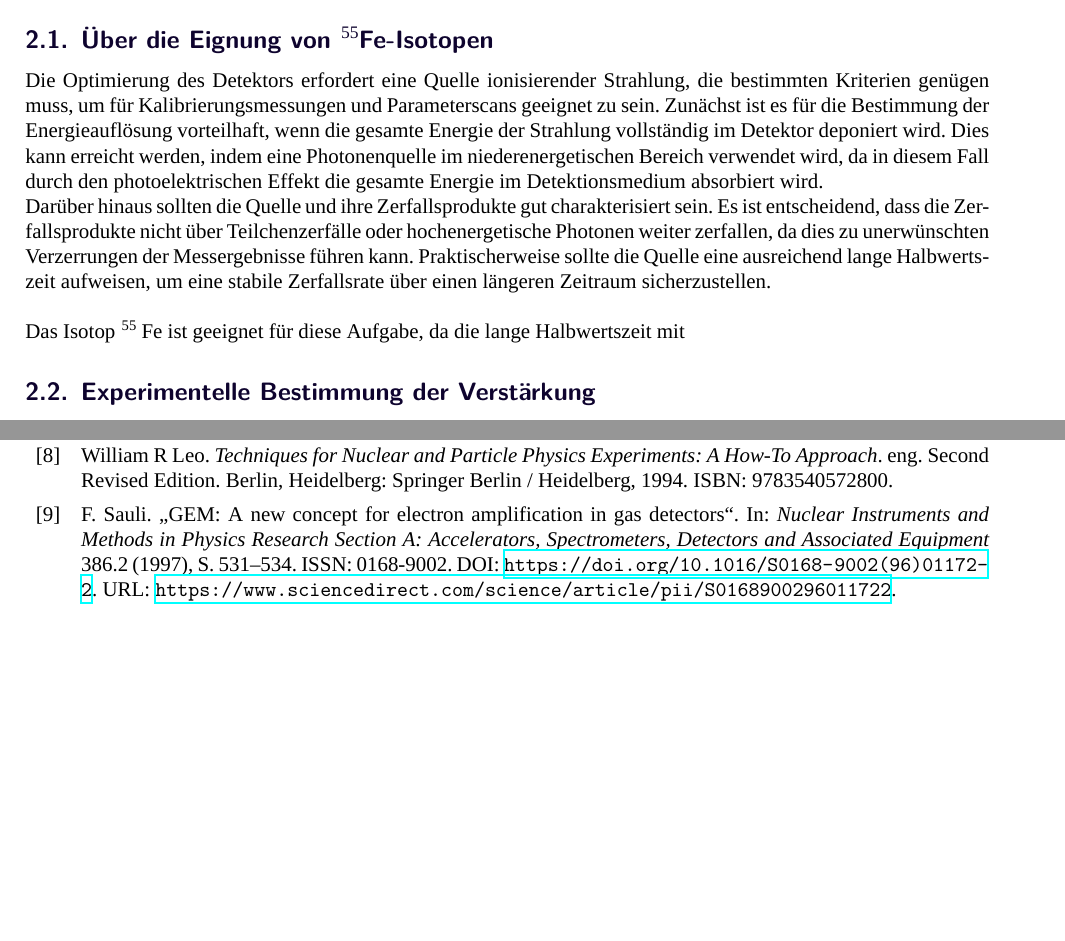
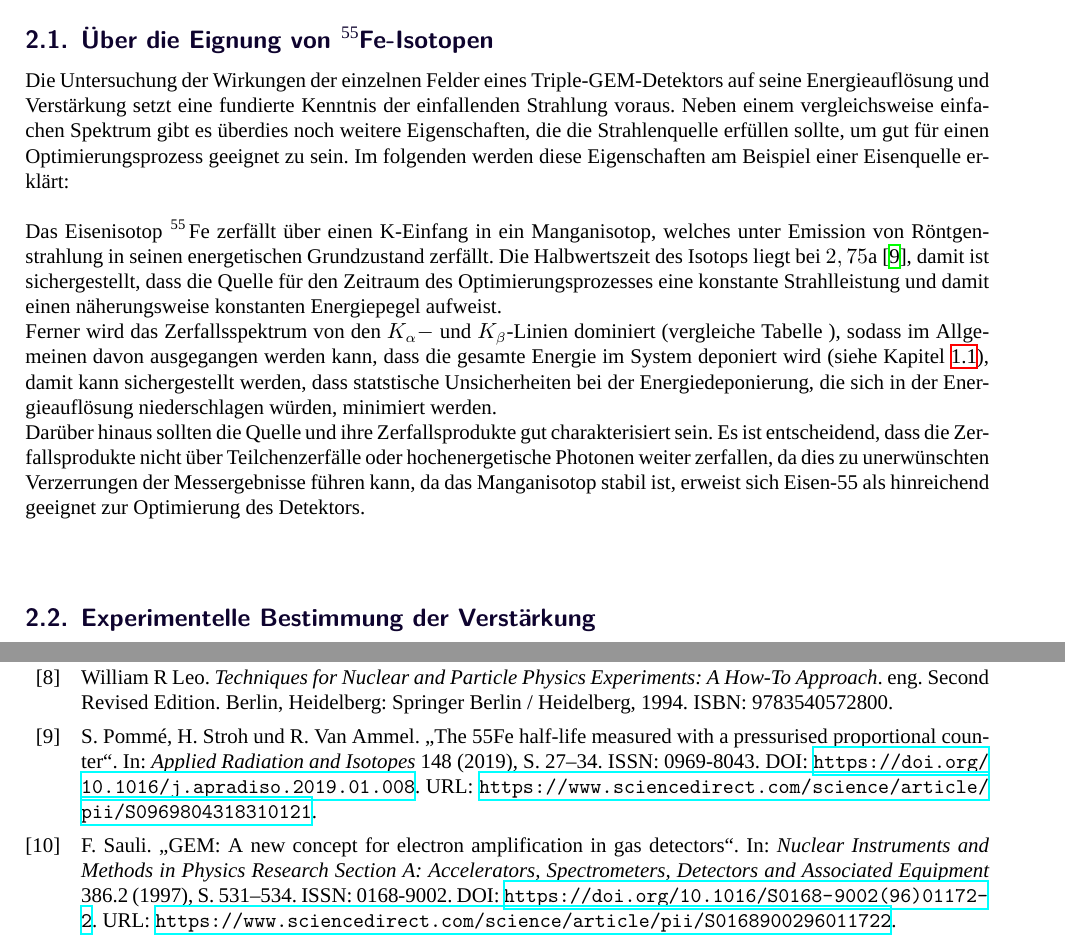
Before and after one commit to MaxSpors/BachelorThesis, a LaTeX document (Bachelorarbeit.tex, which reads Kapitel/GEMs.tex): two parts of pages 14 and 20 of 21, joined at a grey line, cut so that both start at the same text, the shorter picture padded with empty space. Compiled offline with XeLaTeX; a missing font is replaced by an installed copy or a similar font.

Commit message:
Erweiterung: Eisenspektrum

```diff
--- a/Kapitel/GEMs.tex
+++ b/Kapitel/GEMs.tex
@@ -3,10 +3,14 @@
 
 	\section{Messmethodik}
 		\subsection{Über die Eignung von $\ce{^{55}}$Fe-Isotopen}
-			Die Optimierung des Detektors erfordert eine Quelle ionisierender Strahlung, die bestimmten Kriterien genügen muss, um für Kalibrierungsmessungen und Parameterscans geeignet zu sein. Zunächst ist es für die Bestimmung der Energieauflösung vorteilhaft, wenn die gesamte Energie der Strahlung vollständig im Detektor deponiert wird. Dies kann erreicht werden, indem eine Photonenquelle im niederenergetischen Bereich verwendet wird, da in diesem Fall durch den photoelektrischen Effekt die gesamte Energie im Detektionsmedium absorbiert wird.\\
-			Darüber hinaus sollten die Quelle und ihre Zerfallsprodukte gut charakterisiert sein. Es ist entscheidend, dass die Zerfallsprodukte nicht über Teilchenzerfälle oder hochenergetische Photonen weiter zerfallen, da dies zu unerwünschten Verzerrungen der Messergebnisse führen kann. Praktischerweise sollte die Quelle eine ausreichend lange Halbwertszeit aufweisen, um eine stabile Zerfallsrate über einen längeren Zeitraum sicherzustellen.\\
+			Die Untersuchung der Wirkungen der einzelnen Felder eines Triple-GEM-Detektors auf seine Energieauflösung und Verstärkung setzt eine fundierte Kenntnis der einfallenden Strahlung voraus. Neben einem vergleichsweise einfachen Spektrum gibt es überdies noch weitere Eigenschaften, die die Strahlenquelle erfüllen sollte, um gut für einen Optimierungsprozess geeignet zu sein. Im folgenden werden diese Eigenschaften am Beispiel einer Eisenquelle erklärt:\\
 			\\
-			Das Isotop $\ce{^55}$ Fe ist geeignet für diese Aufgabe, da die lange Halbwertszeit mit
+			Das Eisenisotop $\ce{^55 Fe}$ zerfällt über einen K-Einfang in ein Manganisotop, welches unter Emission von Röntgenstrahlung in seinen energetischen Grundzustand zerfällt. Die Halbwertszeit des Isotops liegt bei $2,75 \si{a}$ \cite{Half_Life_FE55}, damit ist sichergestellt, dass die Quelle für den Zeitraum des Optimierungsprozesses eine konstante Strahlleistung und damit einen näherungsweise konstanten Energiepegel aufweist.\\
+			Ferner wird das Zerfallsspektrum von den $K_{\alpha}-$ und $K_{\beta}$-Linien dominiert (vergleiche Tabelle ), sodass im Allgemeinen davon ausgegangen werden kann, dass die gesamte Energie im System deponiert wird (siehe Kapitel \ref{chap:Photonen}), damit kann sichergestellt werden, dass statstische Unsicherheiten bei der Energiedeponierung, die sich in der Energieauflösung niederschlagen würden, minimiert werden.\\
+			Darüber hinaus sollten die Quelle und ihre Zerfallsprodukte gut charakterisiert sein. Es ist entscheidend, dass die Zerfallsprodukte nicht über Teilchenzerfälle oder hochenergetische Photonen weiter zerfallen, da dies zu unerwünschten Verzerrungen der Messergebnisse führen kann, da das Manganisotop stabil ist, erweist sich Eisen-55 als hinreichend geeignet zur Optimierung des Detektors.\\
+			\\
+
+
 
 
 
```
Also changed, not shown: Kapitel/Hintergrund_Gasdetektoren.tex (+1 -1 lines), literatur.bib (+15 -0 lines), Bachelorarbeit.bbl, Bachelorarbeit.pdf, 7 other files.
